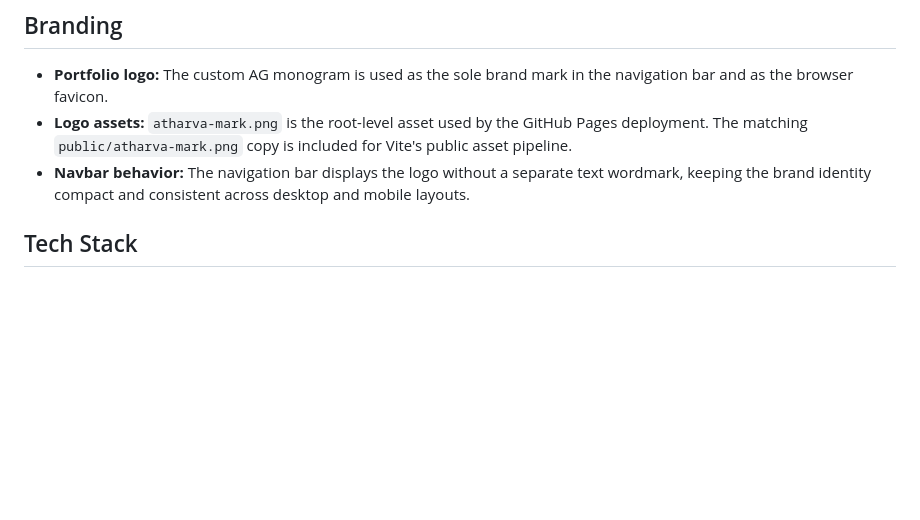
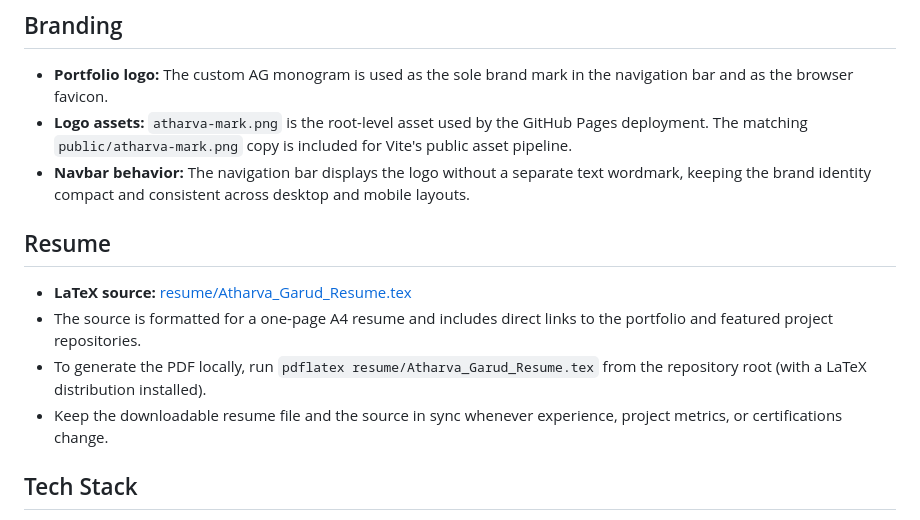
Before and after one commit to Atharvagarud137/Atharvagarud137.github.io, a Markdown page: README.md, the part around the change. GitHub-like rendering; blank space fills up the shorter version.

Commit message:
Document updated resume source and PDF build steps

```diff
--- a/README.md
+++ b/README.md
@@ -15,6 +15,13 @@ This repository contains the source code for my personal portfolio website, buil
 *   **Portfolio logo:** The custom AG monogram is used as the sole brand mark in the navigation bar and as the browser favicon.
 *   **Logo assets:** `atharva-mark.png` is the root-level asset used by the GitHub Pages deployment. The matching `public/atharva-mark.png` copy is included for Vite's public asset pipeline.
 *   **Navbar behavior:** The navigation bar displays the logo without a separate text wordmark, keeping the brand identity compact and consistent across desktop and mobile layouts.
+
+## Resume
+
+*   **LaTeX source:** [resume/Atharva_Garud_Resume.tex](resume/Atharva_Garud_Resume.tex)
+*   The source is formatted for a one-page A4 resume and includes direct links to the portfolio and featured project repositories.
+*   To generate the PDF locally, run `pdflatex resume/Atharva_Garud_Resume.tex` from the repository root (with a LaTeX distribution installed).
+*   Keep the downloadable resume file and the source in sync whenever experience, project metrics, or certifications change.
 
 ## Tech Stack
 
```
